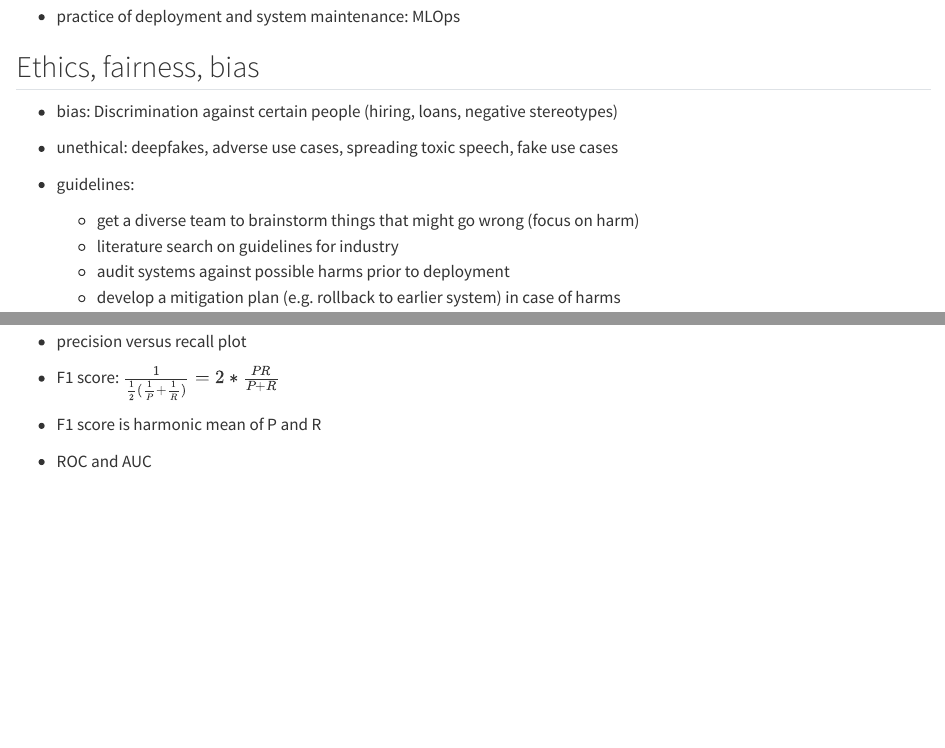
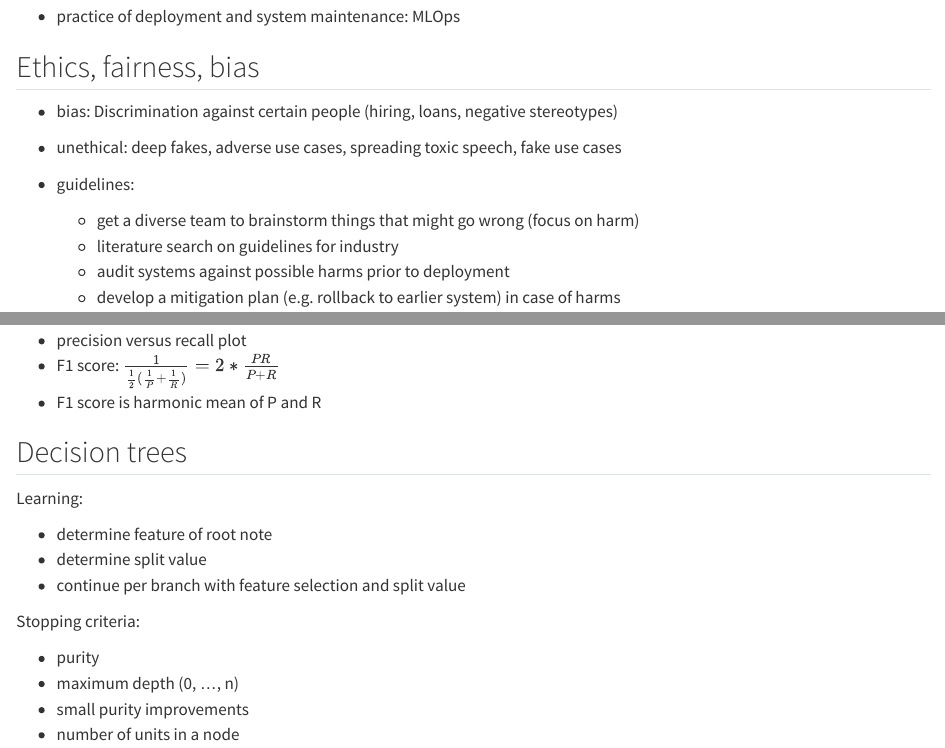
Before and after one commit to hewag1975/machinelearning, a Quarto document (qmd/advanced_learning_algorithms_notes.qmd): the page in a window 1100 px wide, from 6620 px down, and a second part further down, joined at a grey line. Rendered offline with R 4.5, knitr and Pandoc in place of Quarto, with nearby package versions.

Commit message:
finish week 3, start week 4

```diff
--- a/qmd/advanced_learning_algorithms_notes.qmd
+++ b/qmd/advanced_learning_algorithms_notes.qmd
@@ -332,7 +332,7 @@ system monitoring, model updates
 
 * bias: Discrimination against certain people (hiring, loans, negative
 stereotypes)
-* unethical: deepfakes, adverse use cases, spreading toxic speech, fake use cases
+* unethical: deep fakes, adverse use cases, spreading toxic speech, fake use cases
 * guidelines:
 
   * get a diverse team to brainstorm things that might go wrong (focus on harm)
@@ -349,4 +349,18 @@ stereotypes)
 * F1 score: $\frac{1}{\frac{1}{2}(\frac{1}{P}+\frac{1}{R})}=2*\frac{PR}{P+R}$
 * F1 score is harmonic mean of P and R
 
-* ROC and AUC
+
+## Decision trees
+
+Learning:
+
+* determine feature of root note
+* determine split value
+* continue per branch with feature selection and split value
+
+Stopping criteria:
+
+* purity
+* maximum depth (0, ..., n)
+* small purity improvements
+* number of units in a node
```
Also changed, not shown: qmd/advanced_learning_algorithms_notes.qmd (2 more changed lines), 1 other file.
